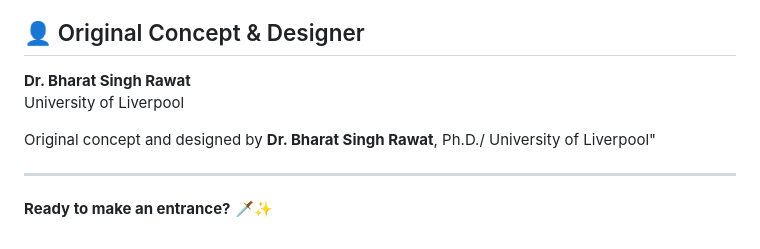
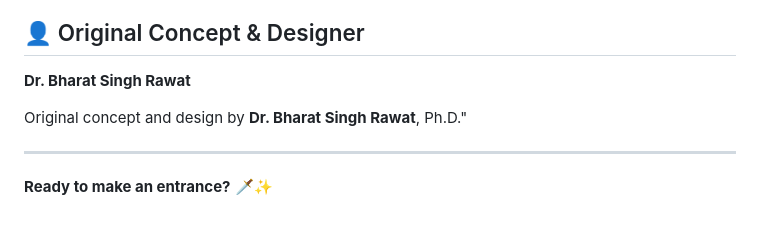
Before and after one commit to Bharat26031992/KillBill_Theme_CV_Template, a Markdown page: README.md, the part around the change. Rendered like a GitHub page.

Commit message:
Fix wording in original concept section
Corrected wording from 'designed by' to 'design by' for clarity.

```diff
--- a/README.md
+++ b/README.md
@@ -84,9 +84,8 @@ Open source - feel free to use and modify
 ## 👤 Original Concept & Designer
 
 **Dr. Bharat Singh Rawat**
-University of Liverpool
 
-Original concept and designed by **Dr. Bharat Singh Rawat**, Ph.D./ University of Liverpool"
+Original concept and design by **Dr. Bharat Singh Rawat**, Ph.D."
 
 ---
 
```
